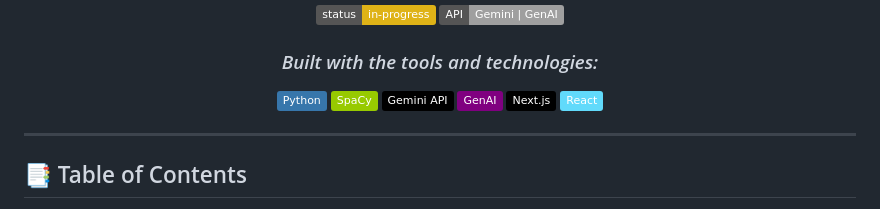
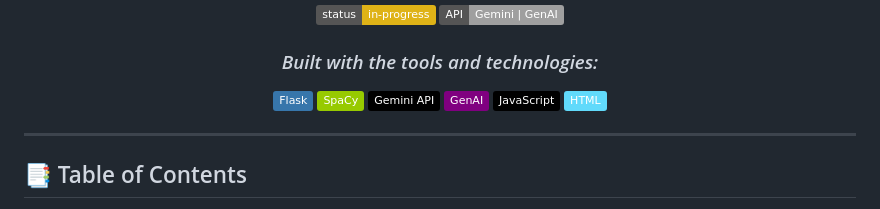
Before and after one commit to yashvisharma1204/JobSyncPro, a Markdown page: README.md, the part around the change. Rendered like a GitHub page; badges without logos.

```diff
--- a/README.md
+++ b/README.md
@@ -10,12 +10,12 @@
 <h3 align="center"><i>Built with the tools and technologies:</i></h3>
 
 <p align="center">
-  <img src="https://img.shields.io/badge/-Python-3776AB?logo=python&logoColor=white" alt="Flask"/>
+  <img src="https://img.shields.io/badge/-Flask-3776AB?logo=python&logoColor=white" alt="Flask"/>
   <img src="https://img.shields.io/badge/-SpaCy-green?logo=spaCy" alt="SpaCy"/>
   <img src="https://img.shields.io/badge/-Gemini_API-black?logo=google" alt="Gemini API"/>
   <img src="https://img.shields.io/badge/-GenAI-purple?logo=openai" alt="GenAI"/>
-  <img src="https://img.shields.io/badge/-Next.js-000000?logo=nextdotjs" alt="JavaScript"/>
-  <img src="https://img.shields.io/badge/-React-61DAFB?logo=react&logoColor=black" alt="HTML/CSS"/>
+  <img src="https://img.shields.io/badge/-JavaScript-000000?logo=nextdotjs" alt="JavaScript"/>
+  <img src="https://img.shields.io/badge/-HTML-61DAFB?logo=react&logoColor=black" alt="HTML/CSS"/>
 </p>
 
 ---
```
